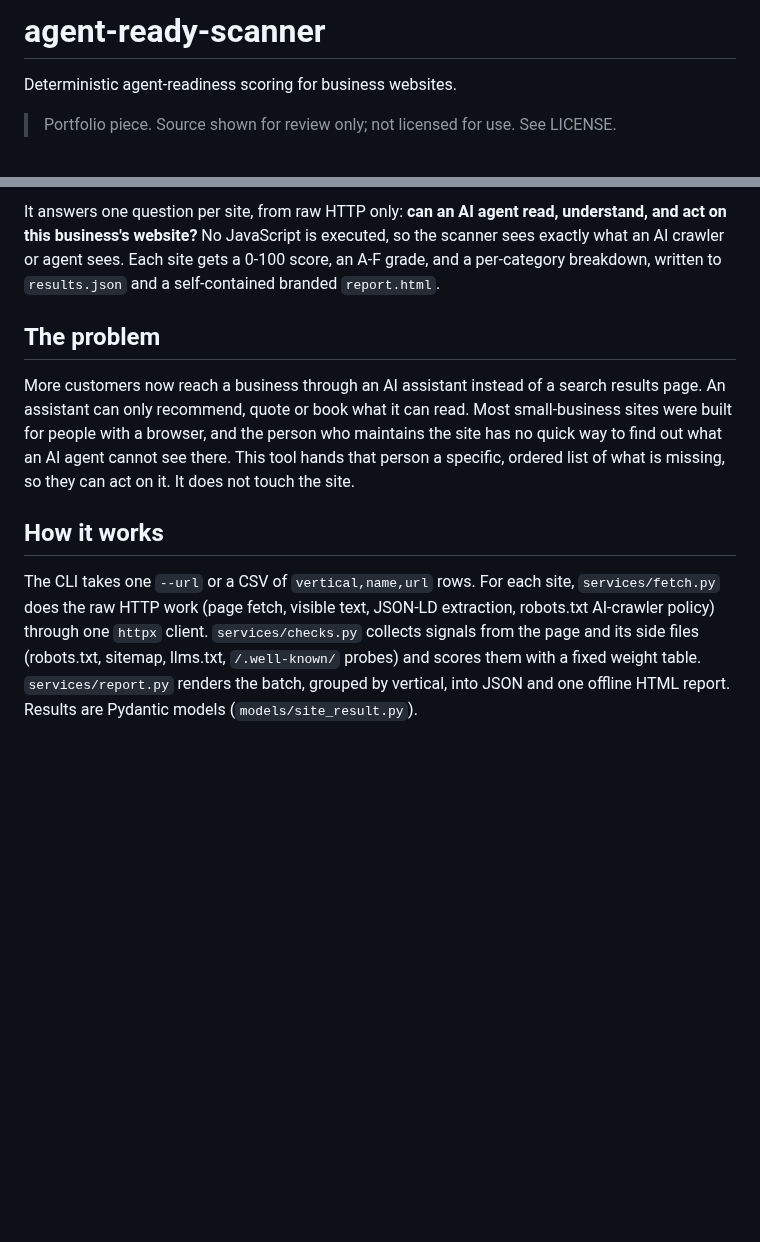
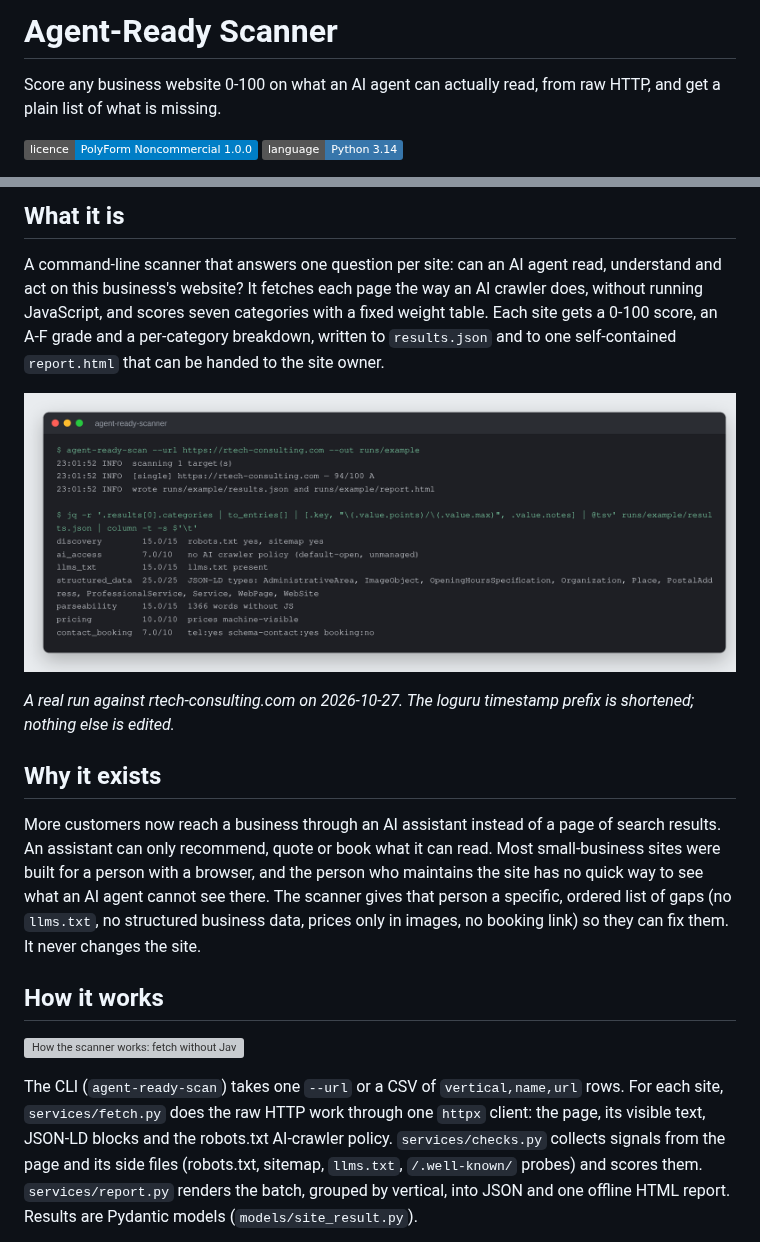
Before and after one commit to rodaddy/agent-ready-scanner, a Markdown page: README.md, 2 parts joined by grey strips. Rendered like a GitHub page; pictures changed too: docs/images/terminal.png (added); badges without logos; blank space fills up the shorter version; grey boxes are pictures that could not be loaded.

Commit message:
docs: professional README, licence, diagrams and images
Agent: claude-code · claude-opus-5-5 · rtech-consulting head

```diff
--- a/README.md
+++ b/README.md
@@ -1,6 +1,8 @@
-# agent-ready-scanner
+# Agent-Ready Scanner
 
-Deterministic agent-readiness scoring for business websites.
+Score any business website 0-100 on what an AI agent can actually read, from
+raw HTTP, and get a plain list of what is missing.
 
-> Portfolio piece. Source shown for review only; not licensed for use. See LICENSE.
+![Licence: PolyForm Noncommercial 1.0.0](https://img.shields.io/badge/licence-PolyForm%20Noncommercial%201.0.0-blue)
+![Language: Python 3.14](https://img.shields.io/badge/language-Python%203.14-3776ab)
 
@@ -8,26 +10,37 @@ Deterministic agent-readiness scoring for business websites.
 
-It answers one question per site, from raw HTTP only: **can an AI agent read,
-understand, and act on this business's website?** No JavaScript is executed,
-so the scanner sees exactly what an AI crawler or agent sees. Each site gets a
-0-100 score, an A-F grade, and a per-category breakdown, written to
-`results.json` and a self-contained branded `report.html`.
+## What it is
 
-## The problem
+A command-line scanner that answers one question per site: can an AI agent
+read, understand and act on this business's website? It fetches each page the
+way an AI crawler does, without running JavaScript, and scores seven
+categories with a fixed weight table. Each site gets a 0-100 score, an A-F
+grade and a per-category breakdown, written to `results.json` and to one
+self-contained `report.html` that can be handed to the site owner.
 
-More customers now reach a business through an AI assistant instead of a
-search results page. An assistant can only recommend, quote or book what it can
-read. Most small-business sites were built for people with a browser, and the
-person who maintains the site has no quick way to find out what an AI agent
-cannot see there. This tool hands that person a specific, ordered list of what
-is missing, so they can act on it. It does not touch the site.
+![A real scan of rtech-consulting.com and its per-category breakdown](docs/images/terminal.png)
+
+*A real run against rtech-consulting.com on 2026-10-27. The loguru timestamp
+prefix is shortened; nothing else is edited.*
+
+## Why it exists
+
+More customers now reach a business through an AI assistant instead of a page
+of search results. An assistant can only recommend, quote or book what it can
+read. Most small-business sites were built for a person with a browser, and
+the person who maintains the site has no quick way to see what an AI agent
+cannot see there. The scanner gives that person a specific, ordered list of
+gaps (no `llms.txt`, no structured business data, prices only in images, no
+booking link) so they can fix them. It never changes the site.
 
 ## How it works
 
-The CLI takes one `--url` or a CSV of `vertical,name,url` rows. For each site,
-`services/fetch.py` does the raw HTTP work (page fetch, visible text, JSON-LD
-extraction, robots.txt AI-crawler policy) through one `httpx` client.
-`services/checks.py` collects signals from the page and its side files
-(robots.txt, sitemap, llms.txt, `/.well-known/` probes) and scores them with a
-fixed weight table. `services/report.py` renders the batch, grouped by
+![How the scanner works: fetch without JavaScript, collect signals, score, report](docs/images/how-it-works.jpg)
+
+The CLI (`agent-ready-scan`) takes one `--url` or a CSV of `vertical,name,url`
+rows. For each site, `services/fetch.py` does the raw HTTP work through one
+`httpx` client: the page, its visible text, JSON-LD blocks and the
+robots.txt AI-crawler policy. `services/checks.py` collects signals from the
+page and its side files (robots.txt, sitemap, `llms.txt`, `/.well-known/`
+probes) and scores them. `services/report.py` renders the batch, grouped by
 vertical, into JSON and one offline HTML report. Results are Pydantic models
 (`models/site_result.py`).
```
Also changed, not shown: other parts of README.md (+41 -40 lines), CHANGELOG.md (+1 -1 lines), docs/BUILD-STORY.md (added, +92 -0 lines), installer.md (+2 -2 lines), 5 other files.
